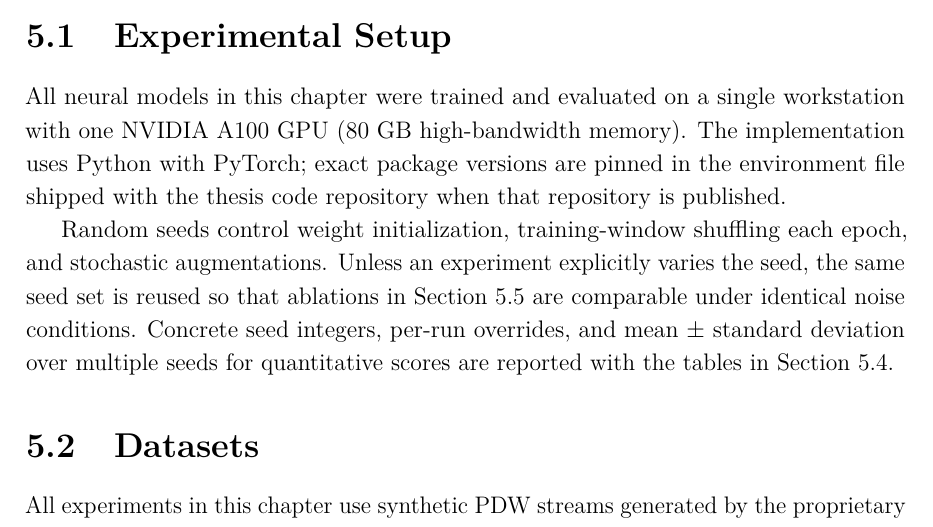
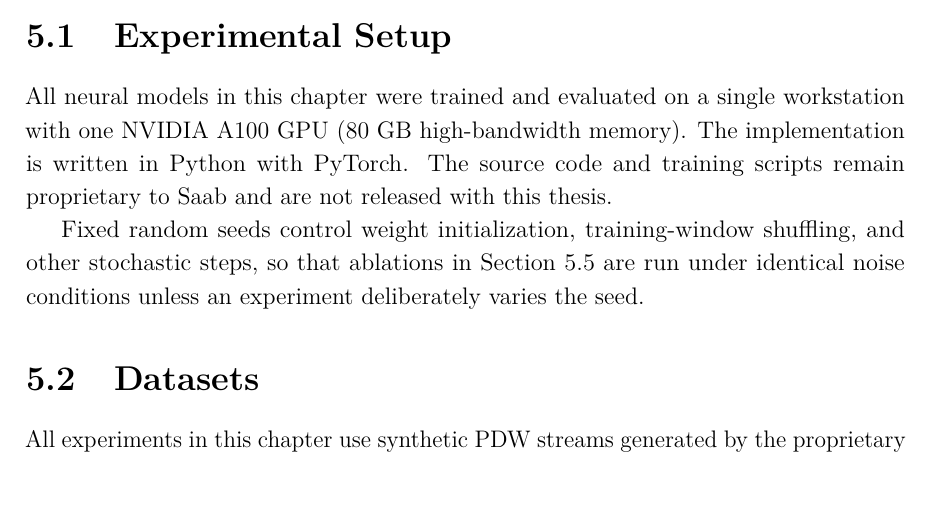
Before and after one commit to macktron/masters-thesis, a LaTeX thesis (main.tex, which reads sections/05_experiments/01_setup.tex): part of page 52 of 65, cut so that both start at the same text. The pictures show the PDF file main.pdf that the author committed with the source.

Commit message:
autosave: 2026-08-11T13:49:07Z

```diff
--- a/sections/05_experiments/01_setup.tex
+++ b/sections/05_experiments/01_setup.tex
@@ -1,8 +1,7 @@
 \section{Experimental Setup}\label{sec:exp:setup}
 
 All neural models in this chapter were trained and evaluated on a single workstation with one NVIDIA A100 GPU (80~GB high-bandwidth memory).
-The implementation uses Python with PyTorch; exact package versions are pinned in the environment file shipped with the thesis code repository when that repository is published.
+The implementation is written in Python with PyTorch.
+The source code and training scripts remain proprietary to Saab and are not released with this thesis.
 
-Random seeds control weight initialization, training-window shuffling each epoch, and stochastic augmentations.
-Unless an experiment explicitly varies the seed, the same seed set is reused so that ablations in \cref{sec:exp:ablation} are comparable under identical noise conditions.
-Concrete seed integers, per-run overrides, and mean $\pm$ standard deviation over multiple seeds for quantitative scores are reported with the tables in \cref{sec:exp:results}.
+Fixed random seeds control weight initialization, training-window shuffling, and other stochastic steps, so that ablations in \cref{sec:exp:ablation} are run under identical noise conditions unless an experiment deliberately varies the seed.
```
Also changed, not shown: sections/05_experiments/AGENTS.md (+1 -1 lines), main.pdf.
